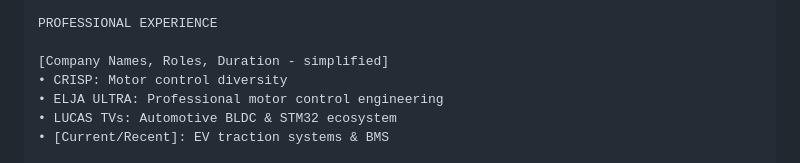
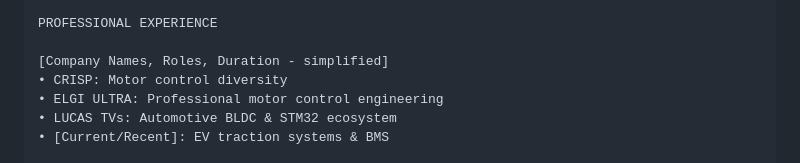
Before and after one commit to binarymaker/binarymaker, a Markdown page: PORTFOLIO_WEBSITE_REQUIREMENTS.md, the part around the change. Rendered like a GitHub page.

Commit message:
Fix typo in company name from "ELJA ULTRA" to "ELGI ULTRA" in professional experience section

```diff
--- a/PORTFOLIO_WEBSITE_REQUIREMENTS.md
+++ b/PORTFOLIO_WEBSITE_REQUIREMENTS.md
@@ -501,7 +501,7 @@ PROFESSIONAL EXPERIENCE
 
 [Company Names, Roles, Duration - simplified]
 • CRISP: Motor control diversity
-• ELJA ULTRA: Professional motor control engineering
+• ELGI ULTRA: Professional motor control engineering
 • LUCAS TVs: Automotive BLDC & STM32 ecosystem
 • [Current/Recent]: EV traction systems & BMS
 
```
